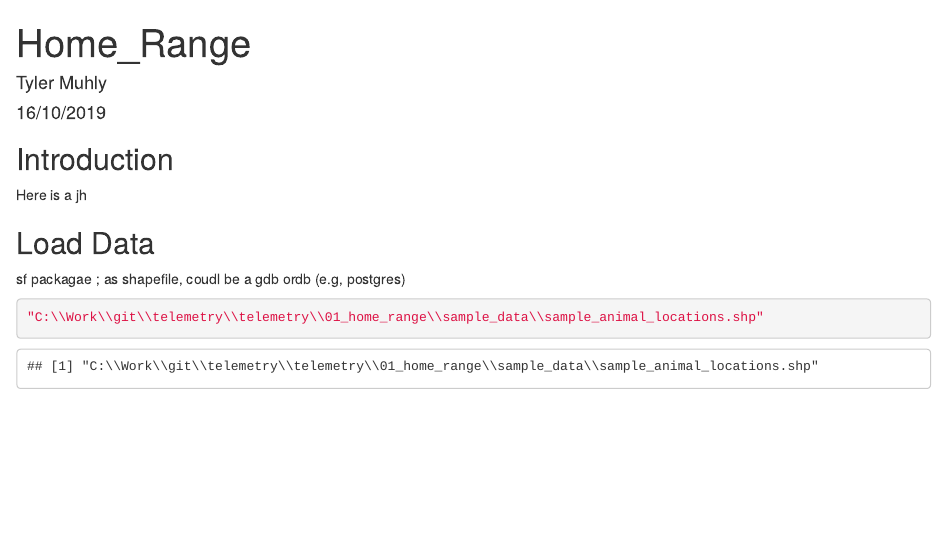
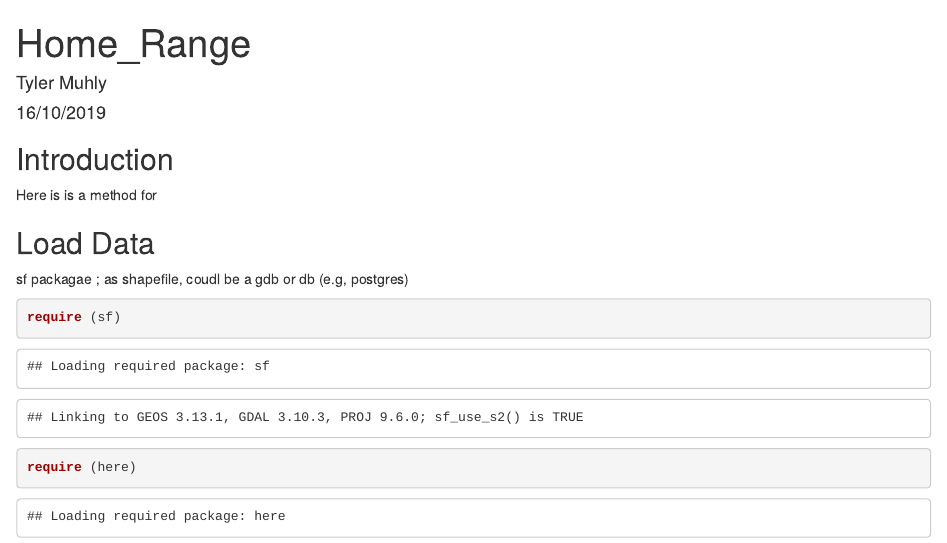
Before and after one commit to bcgov/telemetry, an R Markdown document (01_home_range/home_range.Rmd): the page in a window 1100 px wide, from its top. Rendered offline with R 4.5, knitr and Pandoc, with nearby package versions; some code elsewhere in the file could not run offline.

Commit message:
sample data

````diff
--- a/01_home_range/home_range.Rmd
+++ b/01_home_range/home_range.Rmd
@@ -10,18 +10,18 @@ knitr::opts_chunk$set(echo = TRUE)
 ```
 
 ## Introduction
-
-Here is a jh
+Here is is a method for
 
 ## Load Data
 
-sf packagae ; as shapefile, coudl be a gdb ordb (e.g, postgres)
+sf packagae ; as shapefile, coudl be a gdb or db (e.g, postgres)
 
 
 ```{r, load the data}
+require (sf)
+require (here)
 
-
-"C:\\Work\\git\\telemetry\\telemetry\\01_home_range\\sample_data\\sample_animal_locations.shp"
+data <- st_read (here ("\\04_example_data\\sample_animal_location_data.shp"))
 
 
 
````
Also changed, not shown: 04_example_data/sample_animal_location_data.dbf (added), 04_example_data/sample_animal_location_data.prj (added), 04_example_data/sample_animal_location_data.shp (added), 04_example_data/sample_animal_location_data.shx (added).
